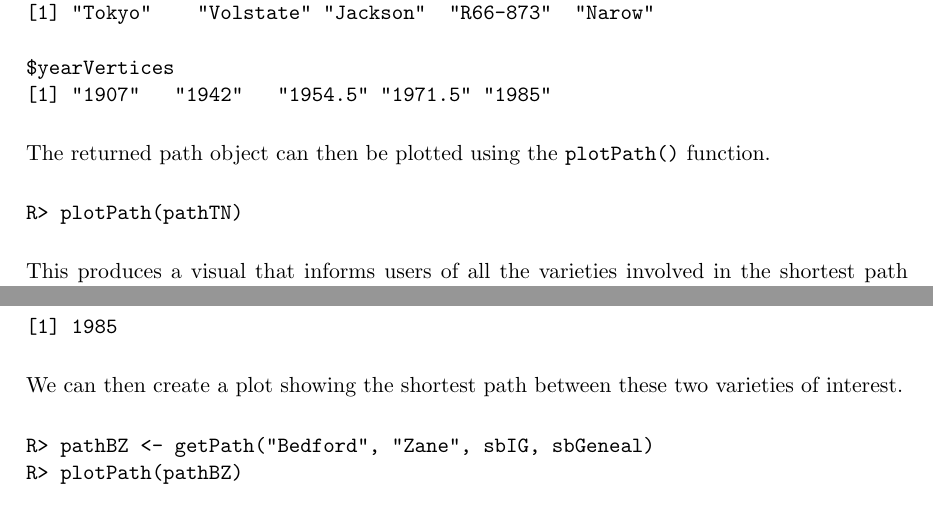
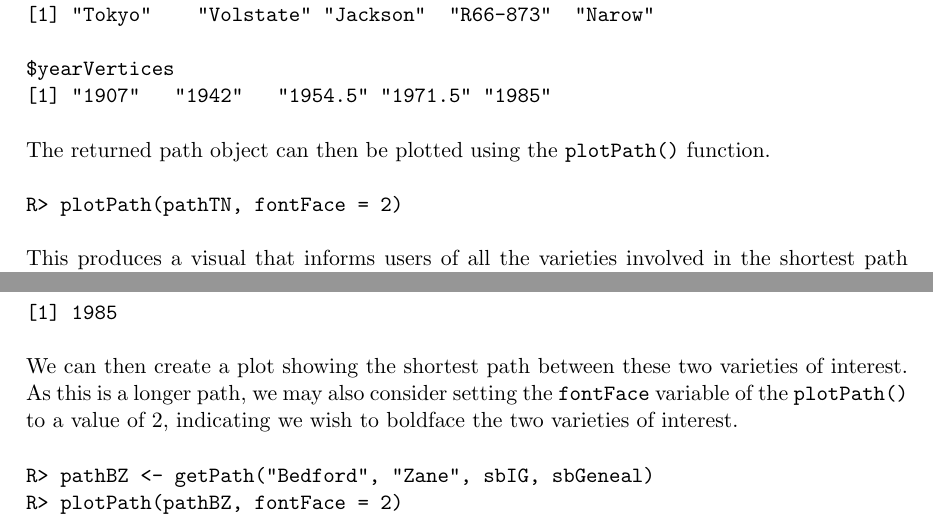
Before and after one commit to lrutter/ggenealogyPaper, a LaTeX document (JSS/jss-style/article.tex): two parts of page 8 of 23, joined at a grey line, cut so that both start at the same text. Compiled offline with pdfLaTeX.

Commit message:
pathTNZB figure fontFace

```diff
--- a/JSS/jss-style/article.tex
+++ b/JSS/jss-style/article.tex
@@ -268,7 +268,7 @@ $yearVertices
 The returned path object can then be plotted using the \code{plotPath()} function.
 
 \begin{Code}
-R> plotPath(pathTN)
+R> plotPath(pathTN, fontFace = 2)
 \end{Code}
 
 \begin{figure}[h]
@@ -297,11 +297,11 @@ R> getYear("Zane", sbGeneal)
 \end{CodeOutput}
 \end{CodeChunk}
 
-We can then create a plot showing the shortest path between these two varieties of interest.
+We can then create a plot showing the shortest path between these two varieties of interest. As this is a longer path, we may also consider setting the \code{fontFace} variable of the \code{plotPath()} to a value of 2, indicating we wish to boldface the two varieties of interest.
 
 \begin{Code}
 R> pathBZ <- getPath("Bedford", "Zane", sbIG, sbGeneal)
-R> plotPath(pathBZ)
+R> plotPath(pathBZ, fontFace = 2)
 \end{Code}
 
 The resulting plot (right half of Figure \ref{fig:pathTNZB}) allows us to quickly determine that \code{Bedford} is not a parent, grandparent, or any great grandparent of \code{Zane}. Instead, we see that these two varieties are not related through a unidirectional parent-child lineage, but instead have a cousin-like relationship. The oldest common ancestor between \code{Zane} and \code{Bedford} is the variety \code{D55-4090}, which was released in the mid 1940s.
```
Also changed, not shown: JSS/jss-style/pathTNZB.png.
